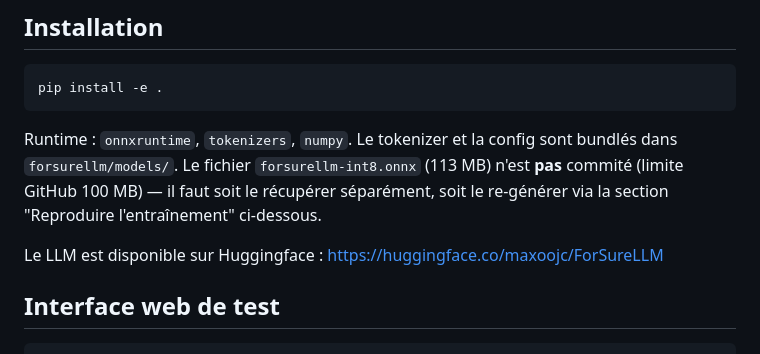
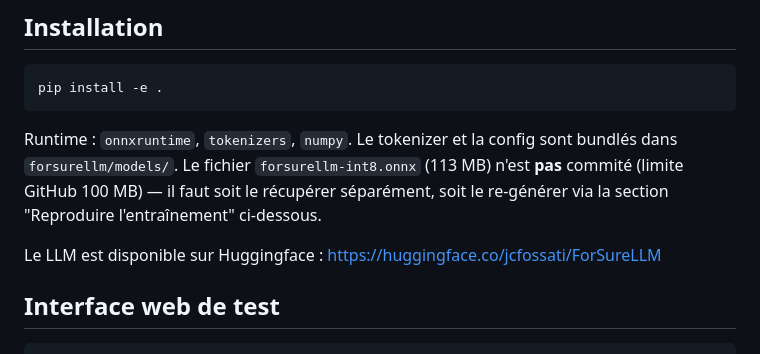
Before and after one commit to jcfossati/ForSureLLM, a Markdown page: README.md, the part around the change. Rendered like a GitHub page.

```diff
--- a/README.md
+++ b/README.md
@@ -49,7 +49,7 @@ pip install -e .
 
 Runtime : `onnxruntime`, `tokenizers`, `numpy`. Le tokenizer et la config sont bundlés dans `forsurellm/models/`. Le fichier `forsurellm-int8.onnx` (113 MB) n'est **pas** commité (limite GitHub 100 MB) — il faut soit le récupérer séparément, soit le re-générer via la section "Reproduire l'entraînement" ci-dessous.
 
-Le LLM est disponible sur Huggingface : https://huggingface.co/maxoojc/ForSureLLM
+Le LLM est disponible sur Huggingface : https://huggingface.co/jcfossati/ForSureLLM
 
 ## Interface web de test
 
```
